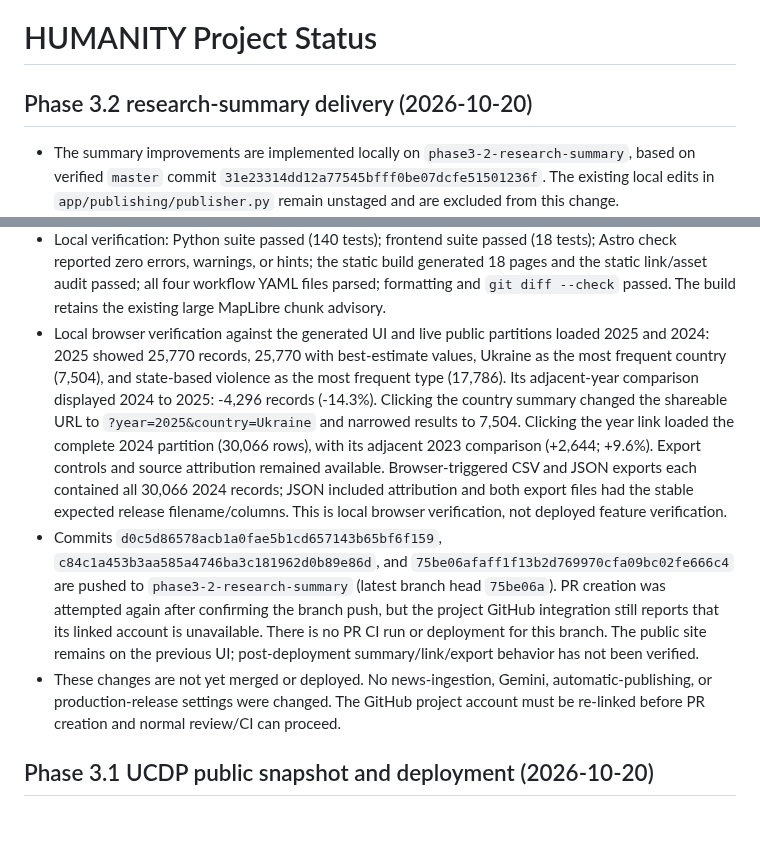
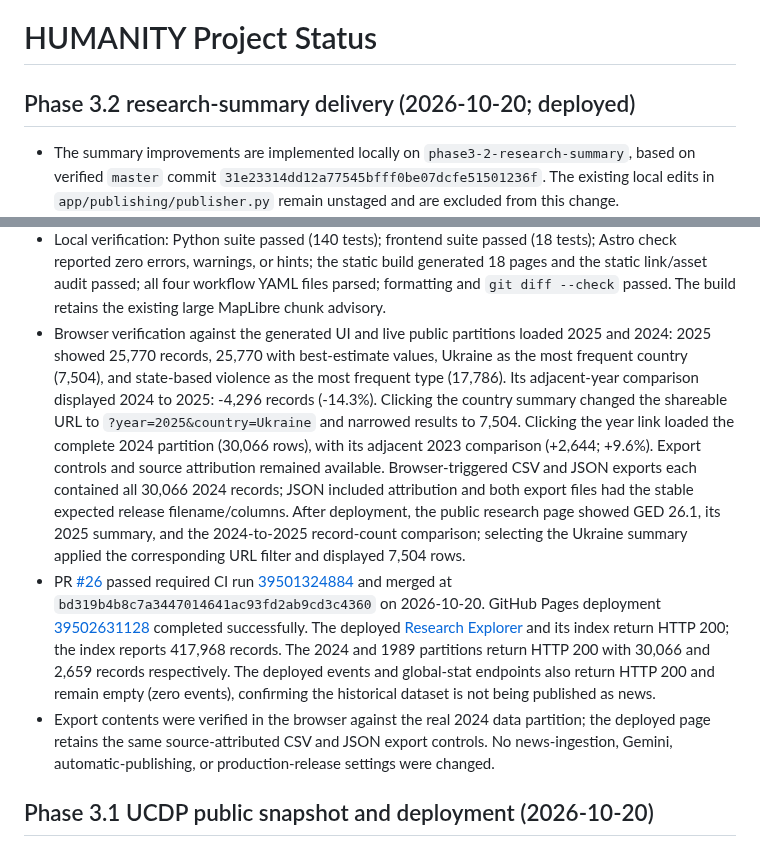
Before and after one commit to asdfhgds/humanity, a Markdown page: PROJECT_STATUS.md, 2 parts joined by grey strips. Rendered like a GitHub page; blank space fills up the shorter version.

Commit message:
Document research summary deployment
Co-authored-by: Copilot App <223556219+Copilot@users.noreply.github.com>

```diff
--- a/PROJECT_STATUS.md
+++ b/PROJECT_STATUS.md
@@ -1,6 +1,6 @@
 # HUMANITY Project Status
 
-## Phase 3.2 research-summary delivery (2026-10-20)
+## Phase 3.2 research-summary delivery (2026-10-20; deployed)
 
 - The summary improvements are implemented locally on `phase3-2-research-summary`,
   based on verified `master` commit `31e23314dd12a77545bfff0be07dcfe51501236f`.
@@ -30,7 +30,7 @@
   build generated 18 pages and the static link/asset audit passed; all four
   workflow YAML files parsed; formatting and `git diff --check` passed. The
   build retains the existing large MapLibre chunk advisory.
-- Local browser verification against the generated UI and live public partitions
+- Browser verification against the generated UI and live public partitions
   loaded 2025 and 2024: 2025 showed 25,770 records, 25,770 with best-estimate
   values, Ukraine as the most frequent country (7,504), and state-based
   violence as the most frequent type (17,786). Its adjacent-year comparison
@@ -41,20 +41,25 @@
   source attribution remained available. Browser-triggered CSV and JSON
   exports each contained all 30,066 2024 records; JSON included attribution
   and both export files had the stable expected release filename/columns.
-  This is local browser verification, not deployed feature verification.
-- Commits `d0c5d86578acb1a0fae5b1cd657143b65bf6f159`,
-  `c84c1a453b3aa585a4746ba3c181962d0b89e86d`, and
-  `75be06afaff1f13b2d769970cfa09bc02fe666c4` are pushed to
-  `phase3-2-research-summary` (latest branch head `75be06a`). PR creation was
-  attempted again after confirming the branch push, but the project GitHub
-  integration still reports that its linked account is unavailable. There is
-  no PR CI run or deployment for this branch. The public site remains on the
-  previous UI; post-deployment summary/link/export behavior has not been
-  verified.
-- These changes are not yet merged or deployed. No news-ingestion,
-  Gemini, automatic-publishing, or production-release settings were changed.
-  The GitHub project account must be re-linked before PR creation and normal
-  review/CI can proceed.
+  After deployment, the public research page showed GED 26.1, its 2025 summary,
+  and the 2024-to-2025 record-count comparison; selecting the Ukraine summary
+  applied the corresponding URL filter and displayed 7,504 rows.
+- PR [#26](https://github.com/asdfhgds/humanity/pull/26) passed required CI
+  run [39501324884](https://github.com/asdfhgds/humanity/actions/runs/39501324884)
+  and merged at `bd319b4b8c7a3447014641ac93fd2ab9cd3c4360` on 2026-10-20.
+  GitHub Pages deployment
+  [39502631128](https://github.com/asdfhgds/humanity/actions/runs/39502631128)
+  completed successfully. The deployed
+  [Research Explorer](https://asdfhgds.github.io/humanity/research/) and its
+  index return HTTP 200; the index reports 417,968 records. The 2024 and 1989
+  partitions return HTTP 200 with 30,066 and 2,659 records respectively.
+  The deployed events and global-stat endpoints also return HTTP 200 and
+  remain empty (zero events), confirming the historical dataset is not being
+  published as news.
+- Export contents were verified in the browser against the real 2024 data
+  partition; the deployed page retains the same source-attributed CSV and JSON
+  export controls. No news-ingestion, Gemini, automatic-publishing, or
+  production-release settings were changed.
 
 ## Phase 3.1 UCDP public snapshot and deployment (2026-10-20)
 
```
